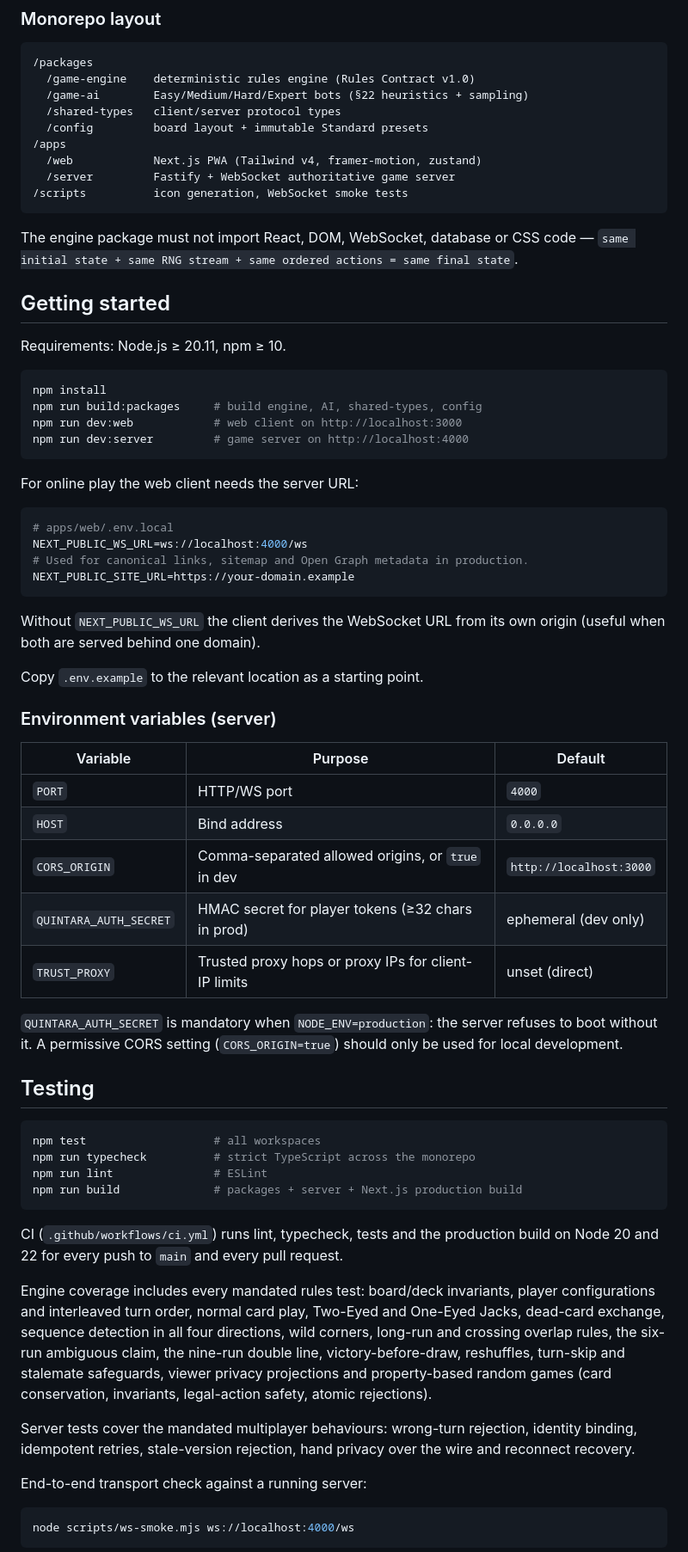
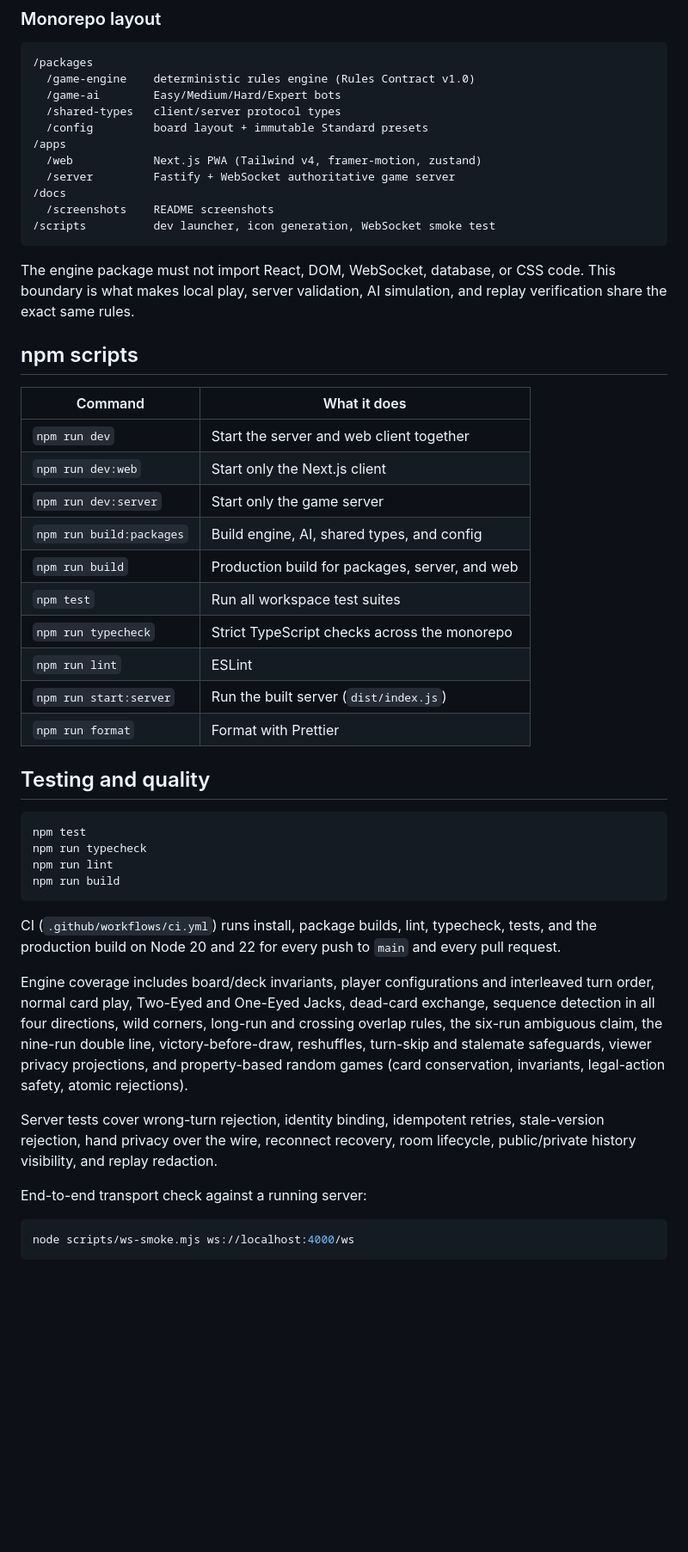
Before and after one commit to venkyyy01/Quintara, a Markdown page: README.md, the part around one of its changes. Shown at 86% size. Drawn GitHub-style; blank space fills up the shorter version.

````diff
--- a/README.md
+++ b/README.md
@@ -60,82 +111,60 @@ pass-and-play, or online in private rooms and quick matches.
 ```
 /packages
   /game-engine    deterministic rules engine (Rules Contract v1.0)
-  /game-ai        Easy/Medium/Hard/Expert bots (§22 heuristics + sampling)
+  /game-ai        Easy/Medium/Hard/Expert bots
   /shared-types   client/server protocol types
   /config         board layout + immutable Standard presets
 /apps
   /web            Next.js PWA (Tailwind v4, framer-motion, zustand)
   /server         Fastify + WebSocket authoritative game server
-/scripts          icon generation, WebSocket smoke tests
+/docs
+  /screenshots    README screenshots
+/scripts          dev launcher, icon generation, WebSocket smoke test
 ```
 
-The engine package must not import React, DOM, WebSocket, database or CSS
-code — `same initial state + same RNG stream + same ordered actions = same
-final state`.
+The engine package must not import React, DOM, WebSocket, database, or CSS code.
+This boundary is what makes local play, server validation, AI simulation, and
+replay verification share the exact same rules.
 
-## Getting started
+## npm scripts
 
-Requirements: Node.js ≥ 20.11, npm ≥ 10.
+| Command | What it does |
+| --- | --- |
+| `npm run dev` | Start the server and web client together |
+| `npm run dev:web` | Start only the Next.js client |
+| `npm run dev:server` | Start only the game server |
+| `npm run build:packages` | Build engine, AI, shared types, and config |
+| `npm run build` | Production build for packages, server, and web |
+| `npm test` | Run all workspace test suites |
+| `npm run typecheck` | Strict TypeScript checks across the monorepo |
+| `npm run lint` | ESLint |
+| `npm run start:server` | Run the built server (`dist/index.js`) |
+| `npm run format` | Format with Prettier |
+
+## Testing and quality
 
 ```bash
-npm install
-npm run build:packages     # build engine, AI, shared-types, config
-npm run dev:web            # web client on http://localhost:3000
-npm run dev:server         # game server on http://localhost:4000
+npm test
+npm run typecheck
+npm run lint
+npm run build
 ```
 
-For online play the web client needs the server URL:
+CI (`.github/workflows/ci.yml`) runs install, package builds, lint, typecheck,
+tests, and the production build on Node 20 and 22 for every push to `main` and
+every pull request.
 
-```bash
-# apps/web/.env.local
-NEXT_PUBLIC_WS_URL=ws://localhost:4000/ws
-# Used for canonical links, sitemap and Open Graph metadata in production.
-NEXT_PUBLIC_SITE_URL=https://your-domain.example
-```
+Engine coverage includes board/deck invariants, player configurations and
+interleaved turn order, normal card play, Two-Eyed and One-Eyed Jacks, dead-card
+exchange, sequence detection in all four directions, wild corners, long-run and
+crossing overlap rules, the six-run ambiguous claim, the nine-run double line,
+victory-before-draw, reshuffles, turn-skip and stalemate safeguards, viewer
+privacy projections, and property-based random games (card conservation,
+invariants, legal-action safety, atomic rejections).
 
-Without `NEXT_PUBLIC_WS_URL` the client derives the WebSocket URL from its own
-origin (useful when both are served behind one domain).
-
-Copy `.env.example` to the relevant location as a starting point.
-
-### Environment variables (server)
-
-| Variable               | Purpose                                              | Default                 |
-| ---------------------- | ---------------------------------------------------- | ----------------------- |
-| `PORT`                 | HTTP/WS port                                         | `4000`                  |
-| `HOST`                 | Bind address                                         | `0.0.0.0`               |
-| `CORS_ORIGIN`          | Comma-separated allowed origins, or `true` in dev    | `http://localhost:3000` |
-| `QUINTARA_AUTH_SECRET` | HMAC secret for player tokens (≥32 chars in prod)    | ephemeral (dev only)    |
-| `TRUST_PROXY`          | Trusted proxy hops or proxy IPs for client-IP limits | unset (direct)          |
-
-`QUINTARA_AUTH_SECRET` is mandatory when `NODE_ENV=production`: the server
-refuses to boot without it. A permissive CORS setting (`CORS_ORIGIN=true`)
-should only be used for local development.
-
-## Testing
-
-```bash
-npm test                   # all workspaces
-npm run typecheck          # strict TypeScript across the monorepo
-npm run lint               # ESLint
-npm run build              # packages + server + Next.js production build
-```
-
-CI (`.github/workflows/ci.yml`) runs lint, typecheck, tests and the production
-build on Node 20 and 22 for every push to `main` and every pull request.
-
-Engine coverage includes every mandated rules test: board/deck invariants,
-player configurations and interleaved turn order, normal card play, Two-Eyed
-and One-Eyed Jacks, dead-card exchange, sequence detection in all four
-directions, wild corners, long-run and crossing overlap rules, the six-run
-ambiguous claim, the nine-run double line, victory-before-draw, reshuffles,
-turn-skip and stalemate safeguards, viewer privacy projections and
-property-based random games (card conservation, invariants, legal-action
-safety, atomic rejections).
-
-Server tests cover the mandated multiplayer behaviours: wrong-turn rejection,
-identity binding, idempotent retries, stale-version rejection, hand privacy
-over the wire and reconnect recovery.
+Server tests cover wrong-turn rejection, identity binding, idempotent retries,
+stale-version rejection, hand privacy over the wire, reconnect recovery, room
+lifecycle, public/private history visibility, and replay redaction.
 
 End-to-end transport check against a running server:
 
````
Also changed, not shown: other parts of README.md (+203 -64 lines), docs/screenshots/game-board.png (added), docs/screenshots/home.png (added), docs/screenshots/online-lobby.png (added).
